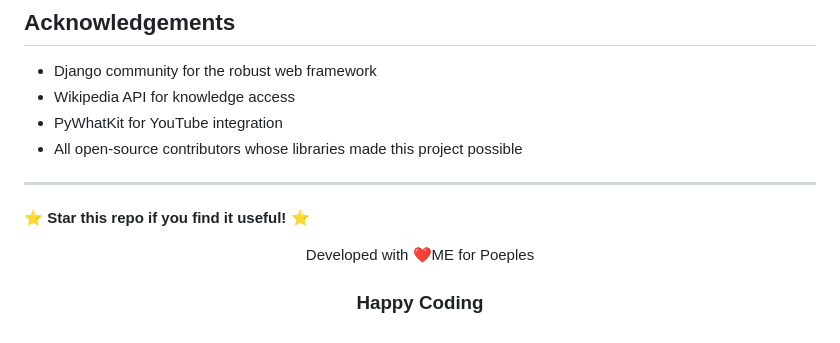
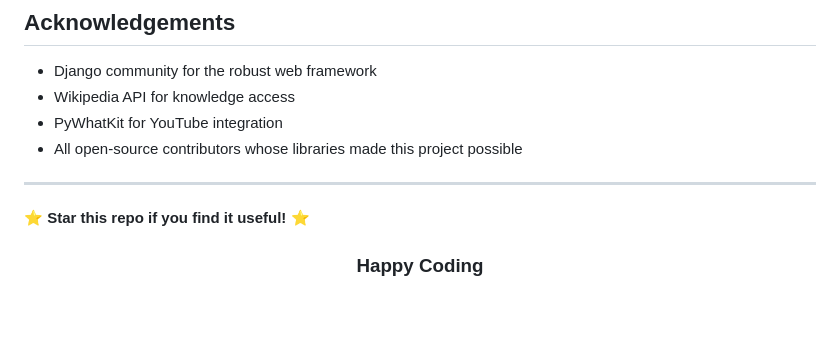
Before and after one commit to sayyedrabeeh/jarvis-ai, a Markdown page: README.md, the part around the change printed below. Rendered like a GitHub page; blank space fills up the shorter version.

Commit message:
home retunrn readme

```diff
--- a/README.md
+++ b/README.md
@@ -151,7 +157,6 @@ Contributions are welcome! Please feel free to submit a Pull Request.
 
 ⭐ **Star this repo if you find it useful!** ⭐
 
-<p align="center">Developed with ❤️ME for Poeples</p>
 
 
 <h3 align="center">Happy Coding </h3>
```
Also changed, not shown: other parts of README.md (+12 -6 lines).
